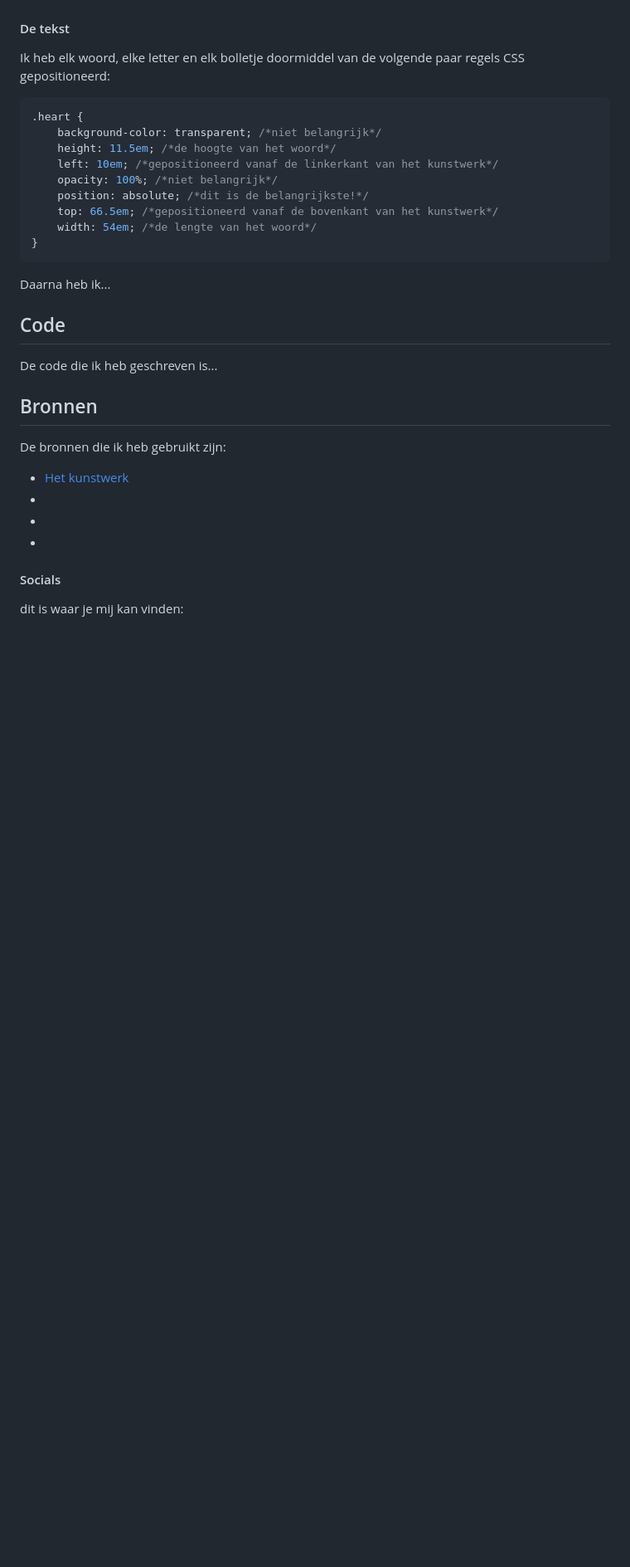
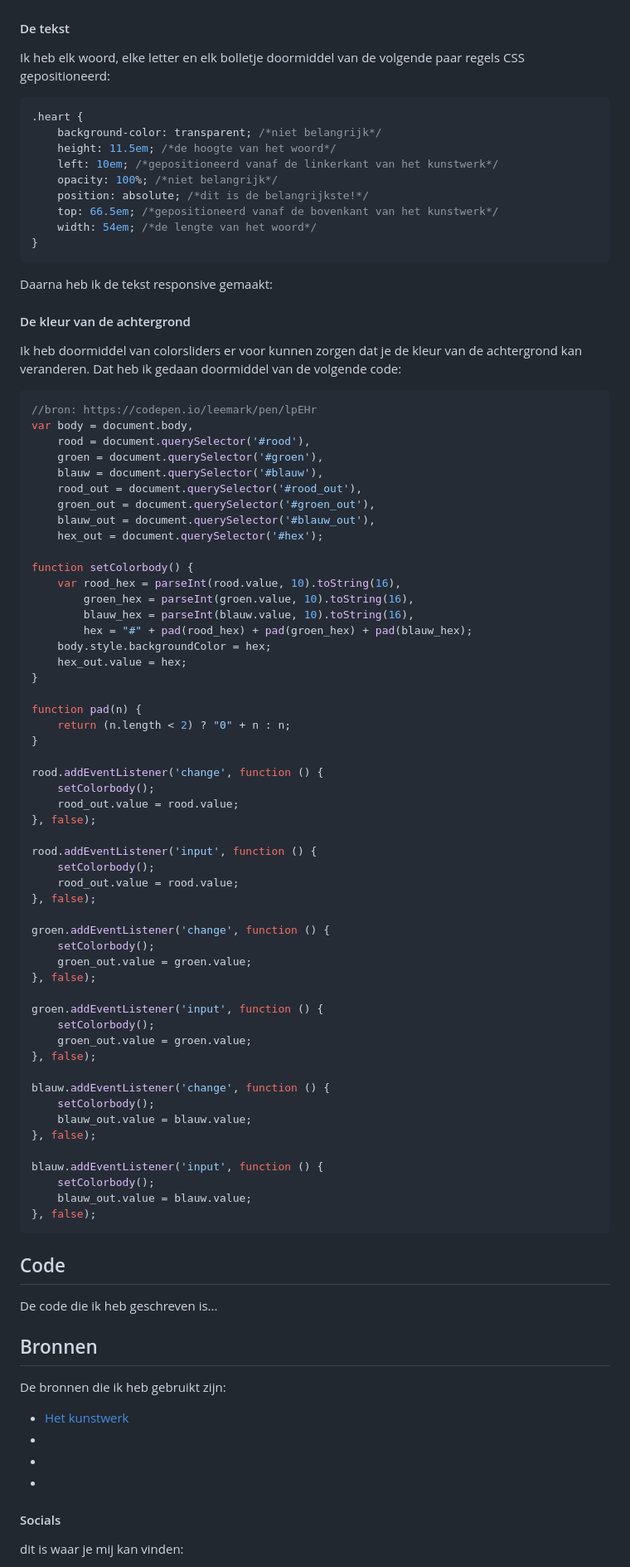
Before and after one commit to RobinAnsems/web-animation, a Markdown page: README.md, the part around the change. Shown: that part at 83% size. GitHub-like rendering; blank space fills up the shorter version.

````diff
--- a/README.md
+++ b/README.md
@@ -97,7 +97,66 @@ Ik heb elk woord, elke letter en elk bolletje doormiddel van de volgende paar re
 }
 ```
 
-Daarna heb ik...
+Daarna heb ik de tekst responsive gemaakt:
+
+#### De kleur van de achtergrond
+Ik heb doormiddel van colorsliders er voor kunnen zorgen dat je de kleur van de achtergrond kan veranderen.
+Dat heb ik gedaan doormiddel van de volgende code:
+
+```javascript
+//bron: https://codepen.io/leemark/pen/lpEHr
+var body = document.body,
+    rood = document.querySelector('#rood'),
+    groen = document.querySelector('#groen'),
+    blauw = document.querySelector('#blauw'),
+    rood_out = document.querySelector('#rood_out'),
+    groen_out = document.querySelector('#groen_out'),
+    blauw_out = document.querySelector('#blauw_out'),
+    hex_out = document.querySelector('#hex');
+
+function setColorbody() {
+    var rood_hex = parseInt(rood.value, 10).toString(16),
+        groen_hex = parseInt(groen.value, 10).toString(16),
+        blauw_hex = parseInt(blauw.value, 10).toString(16),
+        hex = "#" + pad(rood_hex) + pad(groen_hex) + pad(blauw_hex);
+    body.style.backgroundColor = hex;
+    hex_out.value = hex;
+}
+
+function pad(n) {
+    return (n.length < 2) ? "0" + n : n;
+}
+
+rood.addEventListener('change', function () {
+    setColorbody();
+    rood_out.value = rood.value;
+}, false);
+
+rood.addEventListener('input', function () {
+    setColorbody();
+    rood_out.value = rood.value;
+}, false);
+
+groen.addEventListener('change', function () {
+    setColorbody();
+    groen_out.value = groen.value;
+}, false);
+
+groen.addEventListener('input', function () {
+    setColorbody();
+    groen_out.value = groen.value;
+}, false);
+
+blauw.addEventListener('change', function () {
+    setColorbody();
+    blauw_out.value = blauw.value;
+}, false);
+
+blauw.addEventListener('input', function () {
+    setColorbody();
+    blauw_out.value = blauw.value;
+}, false);
+```
 
 ## Code
 De code die ik heb geschreven is...
````
Also changed, not shown: images/omhoog.png (added), images/omlaag.png (added), 3 other files.
